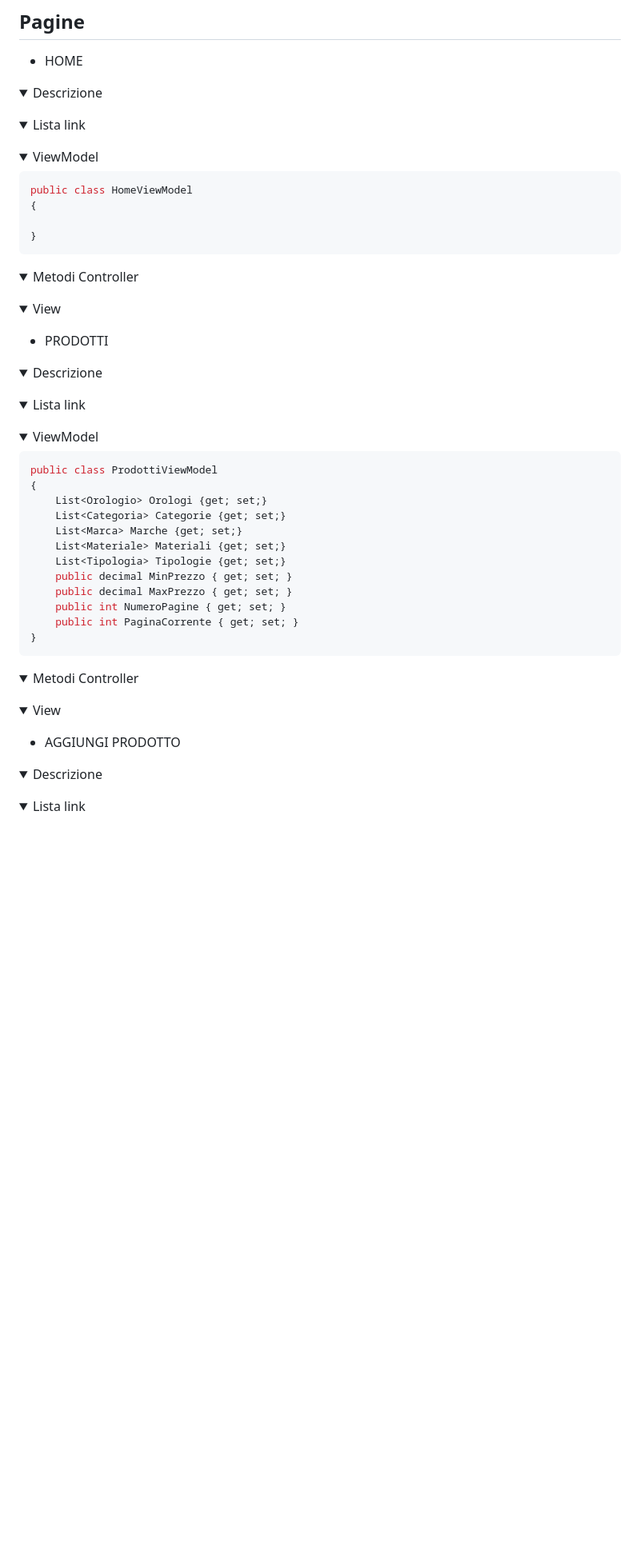
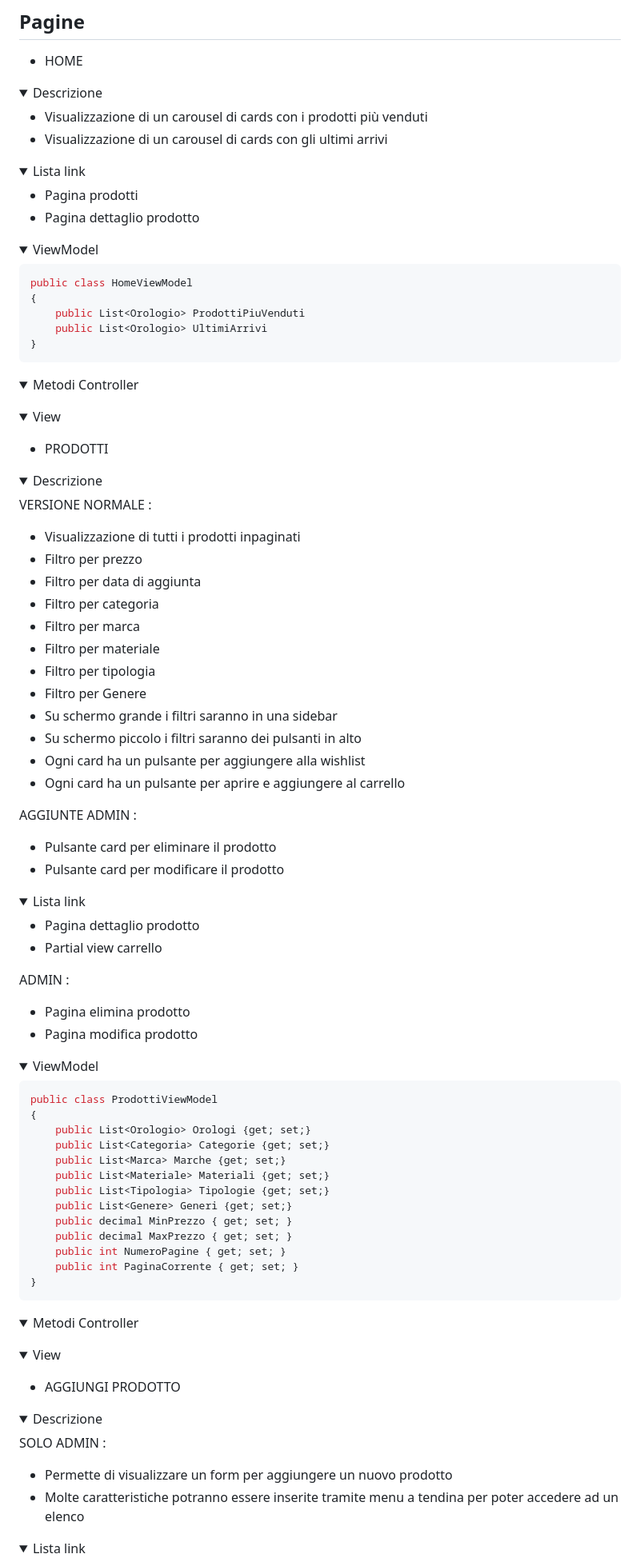
Before and after one commit to Ginevra9684/NuovoDatabaseGruppo, a Markdown page: README.md, the part around the change printed below. Shown: that part at 80% size. Rendered like a GitHub page; folded sections open; blank space fills up the shorter version.

````diff
--- a/README.md
+++ b/README.md
@@ -1283,10 +1283,16 @@ L'applicazione deve essere suddivisa utilizzando il pattern MVC in modo che:
 <details>
 <summary>Descrizione</summary>
 
+- Visualizzazione di un carousel di cards con i prodotti più venduti
+- Visualizzazione di un carousel di cards con gli ultimi arrivi
+
 </details>
 
 <details>
 <summary>Lista link</summary>
+
+- Pagina prodotti
+- Pagina dettaglio prodotto
 
 </details>
 
@@ -1296,7 +1302,8 @@ L'applicazione deve essere suddivisa utilizzando il pattern MVC in modo che:
 ```C#
 public class HomeViewModel
 {
-
+    public List<Orologio> ProdottiPiuVenduti
+    public List<Orologio> UltimiArrivi
 }
 ```
 
@@ -1313,13 +1320,43 @@ public class HomeViewModel
 </details>
 
 - PRODOTTI
+
 <details>
 <summary>Descrizione</summary>
 
+VERSIONE NORMALE :
+
+- Visualizzazione di tutti i prodotti inpaginati
+- Filtro per prezzo
+- Filtro per data di aggiunta
+- Filtro per categoria
+- Filtro per marca
+- Filtro per materiale
+- Filtro per tipologia
+- Filtro per Genere
+- Su schermo grande i filtri saranno in una sidebar
+- Su schermo piccolo i filtri saranno dei pulsanti in alto
+- Ogni card ha un pulsante per aggiungere alla wishlist
+- Ogni card ha un pulsante per aprire e aggiungere al carrello
+
+AGGIUNTE ADMIN :
+
+- Pulsante card per eliminare il prodotto
+- Pulsante card per modificare il prodotto
+
 </details>
 
 <details>
 <summary>Lista link</summary>
+
+- Pagina dettaglio prodotto
+- Partial view carrello
+
+
+ADMIN :
+
+- Pagina elimina prodotto
+- Pagina modifica prodotto
 
 </details>
 
@@ -1329,11 +1366,12 @@ public class HomeViewModel
 ```C#
 public class ProdottiViewModel
 {
-    List<Orologio> Orologi {get; set;}
-    List<Categoria> Categorie {get; set;}
-    List<Marca> Marche {get; set;}
-    List<Materiale> Materiali {get; set;}
-    List<Tipologia> Tipologie {get; set;}
+    public List<Orologio> Orologi {get; set;}
+    public List<Categoria> Categorie {get; set;}
+    public List<Marca> Marche {get; set;}
+    public List<Materiale> Materiali {get; set;}
+    public List<Tipologia> Tipologie {get; set;}
+    public List<Genere> Generi {get; set;}
     public decimal MinPrezzo { get; set; }
     public decimal MaxPrezzo { get; set; }
     public int NumeroPagine { get; set; }
@@ -1354,9 +1392,15 @@ public class ProdottiViewModel
 </details>
 
 - AGGIUNGI PRODOTTO
+
 <details>
 <summary>Descrizione</summary>
 
+SOLO ADMIN :
+
+- Permette di visualizzare un form per aggiungere un nuovo prodotto
+- Molte caratteristiche potranno essere inserite tramite menu a tendina per poter accedere ad un elenco
+
 </details>
 
 <details>
````
Also changed, not shown: other parts of README.md (+104 -16 lines).
